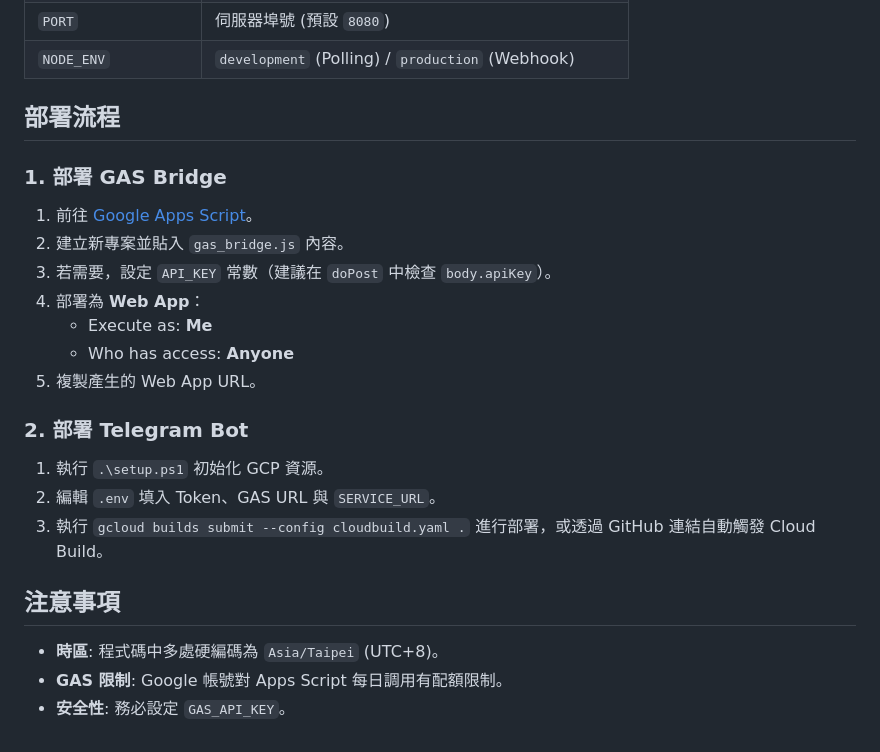
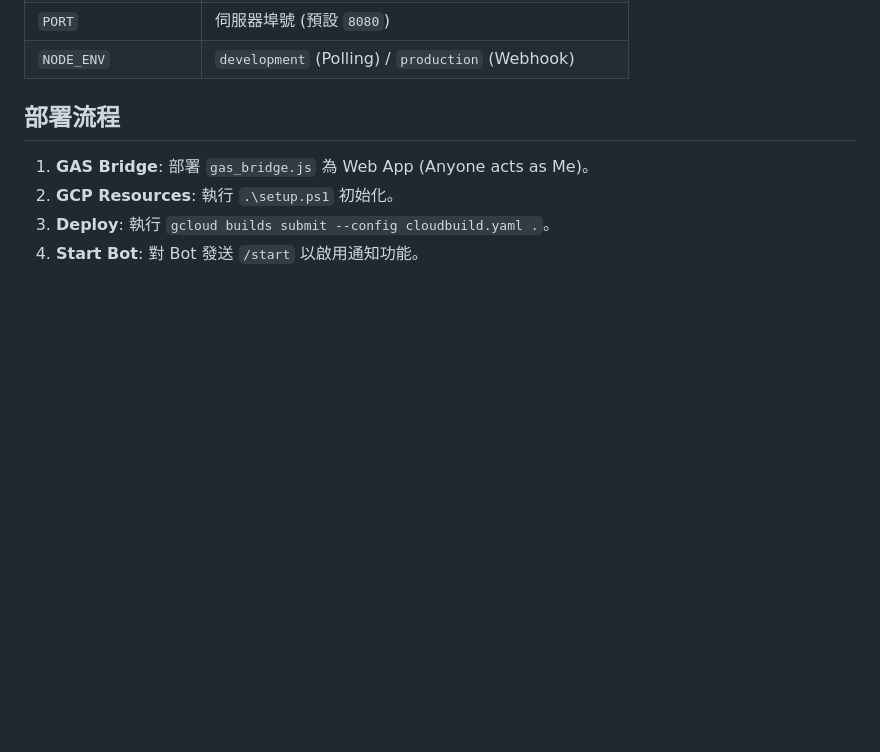
Before and after one commit to end8cl01g/focustimer, a Markdown page: AGENTS.md, the part around one of its changes. GitHub-like rendering; blank space fills up the shorter version.

```diff
--- a/AGENTS.md
+++ b/AGENTS.md
@@ -59,21 +74,7 @@
 | `NODE_ENV` | `development` (Polling) / `production` (Webhook) |
 
 ## 部署流程
-### 1. 部署 GAS Bridge
-1. 前往 [Google Apps Script](https://script.google.com/)。
-2. 建立新專案並貼入 `gas_bridge.js` 內容。
-3. 若需要，設定 `API_KEY` 常數（建議在 `doPost` 中檢查 `body.apiKey`）。
-4. 部署為 **Web App**：
-   - Execute as: **Me**
-   - Who has access: **Anyone**
-5. 複製產生的 Web App URL。
-
-### 2. 部署 Telegram Bot
-1. 執行 `.\setup.ps1` 初始化 GCP 資源。
-2. 編輯 `.env` 填入 Token、GAS URL 與 `SERVICE_URL`。
-3. 執行 `gcloud builds submit --config cloudbuild.yaml .` 進行部署，或透過 GitHub 連結自動觸發 Cloud Build。
-
-## 注意事項
-- **時區**: 程式碼中多處硬編碼為 `Asia/Taipei` (UTC+8)。
-- **GAS 限制**: Google 帳號對 Apps Script 每日調用有配額限制。
-- **安全性**: 務必設定 `GAS_API_KEY`。
+1.  **GAS Bridge**: 部署 `gas_bridge.js` 為 Web App (Anyone acts as Me)。
+2.  **GCP Resources**: 執行 `.\setup.ps1` 初始化。
+3.  **Deploy**: 執行 `gcloud builds submit --config cloudbuild.yaml .`。
+4.  **Start Bot**: 對 Bot 發送 `/start` 以啟用通知功能。
```
Also changed, not shown: other parts of AGENTS.md (+28 -13 lines).
